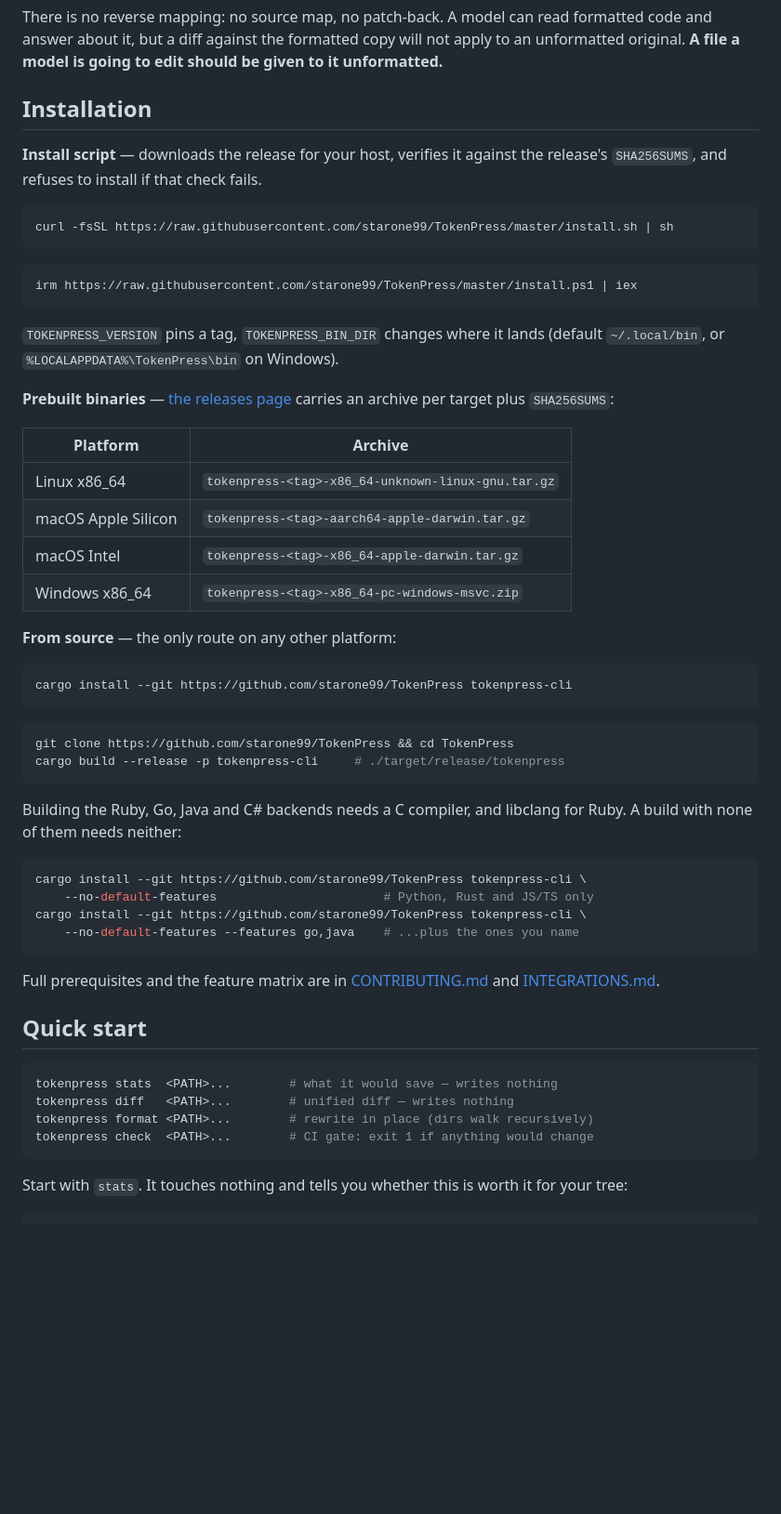
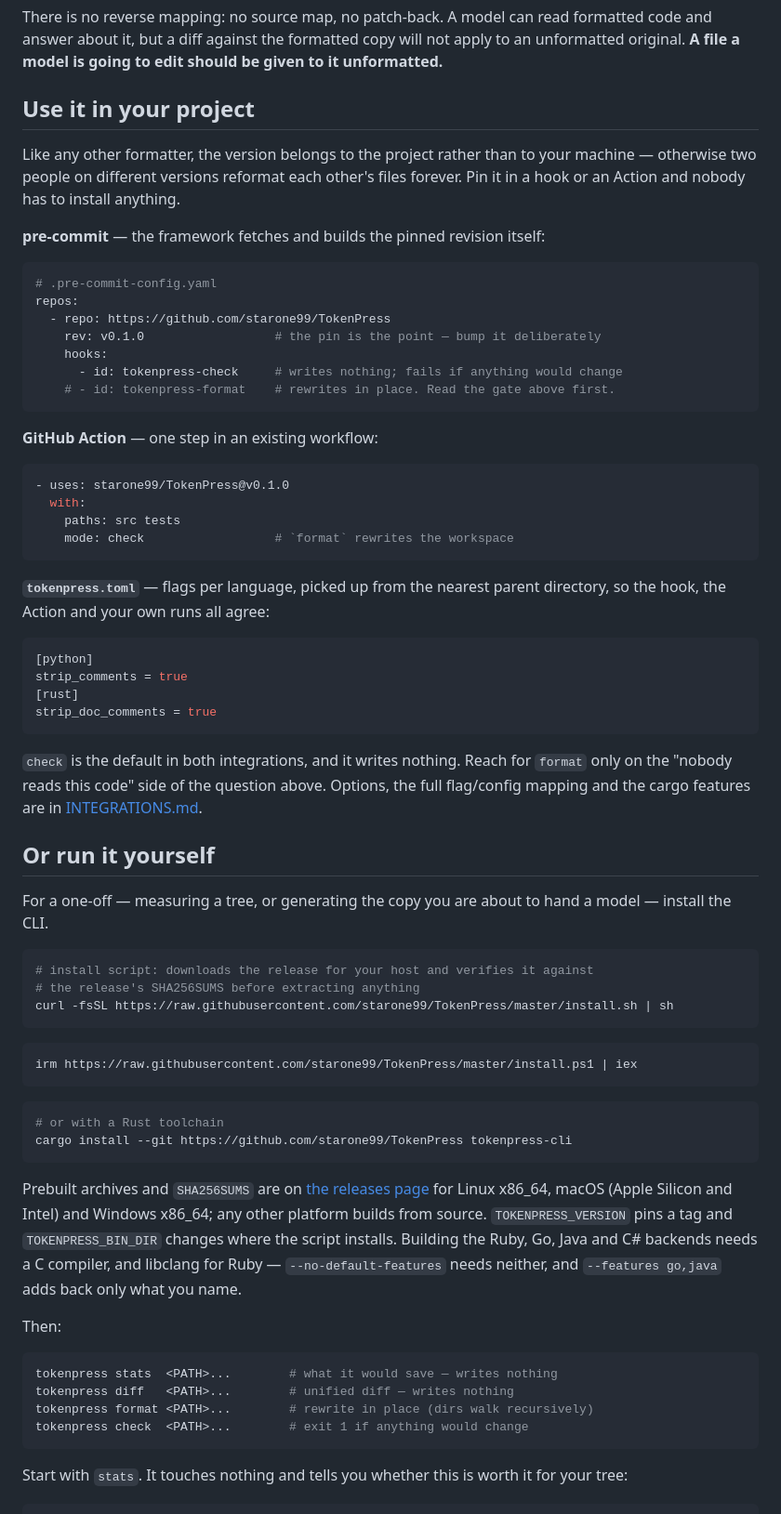
Before and after one commit to starone99/TokenPress, a Markdown page: README.md, the part around one of its changes. Shown at 93% size. GitHub-like rendering; blank space fills up the shorter version.

Commit message:
README: lead with pinning it in a project, not with installing it
Following rtk's layout put "Installation" first, which is right for a CLI
proxy and wrong for a formatter. Nobody installs Black, ruff or Prettier to
use them on a project -- the version is pinned in the project, because two
people on different versions reformat each other's files forever. pre-commit
goes further and fetches the pinned revision itself, so there is nothing to
install at all.

So the order is now: **Use it in your project** (pre-commit with its `rev:`
pin, the Action, `tokenpress.toml`) and then **Or run it yourself** (install
script, cargo, prebuilt archives) for the one-off case -- measuring a tree, or
generating the copy you are about to hand a model. That second case is real
and is why the install script and the macOS binaries stay; it is just not how
most people will meet this.

`check` is named as the default in both integrations, with `format` pointed
back at the gate above it rather than offered as an equal option.

No Homebrew. A formatter installed system-wide drifts per machine, which is
the problem project pinning exists to solve, and neither Black nor ruff nor
Prettier leads with it. The four routes here already cover "no Rust toolchain"
and "no C toolchain".

The pre-commit ids, the Action's `mode`/`paths` inputs and the
`[python] strip_comments` / `[rust] strip_doc_comments` keys in this section
were each checked against `.pre-commit-hooks.yaml`, `action.yml` and
INTEGRATIONS.md rather than written from memory.

Coverage gate green: exit 0, 11,687 lines / 0 missed / 100.00%.

````diff
--- a/README.md
+++ b/README.md
@@ -101,12 +101,57 @@ formatted code and answer about it, but a diff against the formatted copy will
 not apply to an unformatted original. **A file a model is going to edit should
 be given to it unformatted.**
 
-## Installation
+## Use it in your project
 
-**Install script** — downloads the release for your host, verifies it against
-the release's `SHA256SUMS`, and refuses to install if that check fails.
+Like any other formatter, the version belongs to the project rather than to
+your machine — otherwise two people on different versions reformat each
+other's files forever. Pin it in a hook or an Action and nobody has to install
+anything.
+
+**pre-commit** — the framework fetches and builds the pinned revision itself:
+
+```yaml
+# .pre-commit-config.yaml
+repos:
+  - repo: https://github.com/starone99/TokenPress
+    rev: v0.1.0                  # the pin is the point — bump it deliberately
+    hooks:
+      - id: tokenpress-check     # writes nothing; fails if anything would change
+    # - id: tokenpress-format    # rewrites in place. Read the gate above first.
+```
+
+**GitHub Action** — one step in an existing workflow:
+
+```yaml
+- uses: starone99/TokenPress@v0.1.0
+  with:
+    paths: src tests
+    mode: check                  # `format` rewrites the workspace
+```
+
+**`tokenpress.toml`** — flags per language, picked up from the nearest parent
+directory, so the hook, the Action and your own runs all agree:
+
+```toml
+[python]
+strip_comments = true
+[rust]
+strip_doc_comments = true
+```
+
+`check` is the default in both integrations, and it writes nothing. Reach for
+`format` only on the "nobody reads this code" side of the question above.
+Options, the full flag/config mapping and the cargo features are in
+[INTEGRATIONS.md](INTEGRATIONS.md).
+
+## Or run it yourself
+
+For a one-off — measuring a tree, or generating the copy you are about to hand
+a model — install the CLI.
 
 ```bash
+# install script: downloads the release for your host and verifies it against
+# the release's SHA256SUMS before extracting anything
 curl -fsSL https://raw.githubusercontent.com/starone99/TokenPress/master/install.sh | sh
 ```
 
@@ -114,51 +159,26 @@ curl -fsSL https://raw.githubusercontent.com/starone99/TokenPress/master/install
 irm https://raw.githubusercontent.com/starone99/TokenPress/master/install.ps1 | iex
 ```
 
-`TOKENPRESS_VERSION` pins a tag, `TOKENPRESS_BIN_DIR` changes where it lands
-(default `~/.local/bin`, or `%LOCALAPPDATA%\TokenPress\bin` on Windows).
-
-**Prebuilt binaries** — [the releases page](https://github.com/starone99/TokenPress/releases)
-carries an archive per target plus `SHA256SUMS`:
-
-| Platform | Archive |
-|---|---|
-| Linux x86_64 | `tokenpress-<tag>-x86_64-unknown-linux-gnu.tar.gz` |
-| macOS Apple Silicon | `tokenpress-<tag>-aarch64-apple-darwin.tar.gz` |
-| macOS Intel | `tokenpress-<tag>-x86_64-apple-darwin.tar.gz` |
-| Windows x86_64 | `tokenpress-<tag>-x86_64-pc-windows-msvc.zip` |
-
-**From source** — the only route on any other platform:
-
 ```bash
+# or with a Rust toolchain
 cargo install --git https://github.com/starone99/TokenPress tokenpress-cli
 ```
 
-```bash
-git clone https://github.com/starone99/TokenPress && cd TokenPress
-cargo build --release -p tokenpress-cli     # ./target/release/tokenpress
-```
+Prebuilt archives and `SHA256SUMS` are on
+[the releases page](https://github.com/starone99/TokenPress/releases) for Linux
+x86_64, macOS (Apple Silicon and Intel) and Windows x86_64; any other platform
+builds from source. `TOKENPRESS_VERSION` pins a tag and `TOKENPRESS_BIN_DIR`
+changes where the script installs. Building the Ruby, Go, Java and C# backends
+needs a C compiler, and libclang for Ruby — `--no-default-features` needs
+neither, and `--features go,java` adds back only what you name.
 
-Building the Ruby, Go, Java and C# backends needs a C compiler, and libclang
-for Ruby. A build with none of them needs neither:
-
-```bash
-cargo install --git https://github.com/starone99/TokenPress tokenpress-cli \
-    --no-default-features                       # Python, Rust and JS/TS only
-cargo install --git https://github.com/starone99/TokenPress tokenpress-cli \
-    --no-default-features --features go,java    # ...plus the ones you name
-```
-
-Full prerequisites and the feature matrix are in
-[CONTRIBUTING.md](CONTRIBUTING.md) and
-[INTEGRATIONS.md](INTEGRATIONS.md#cargo-features).
-
-## Quick start
+Then:
 
 ```bash
 tokenpress stats  <PATH>...        # what it would save — writes nothing
 tokenpress diff   <PATH>...        # unified diff — writes nothing
 tokenpress format <PATH>...        # rewrite in place (dirs walk recursively)
-tokenpress check  <PATH>...        # CI gate: exit 1 if anything would change
+tokenpress check  <PATH>...        # exit 1 if anything would change
 ```
 
 Start with `stats`. It touches nothing and tells you whether this is worth it
````
Also changed, not shown: other parts of README.md (+0 -15 lines).
